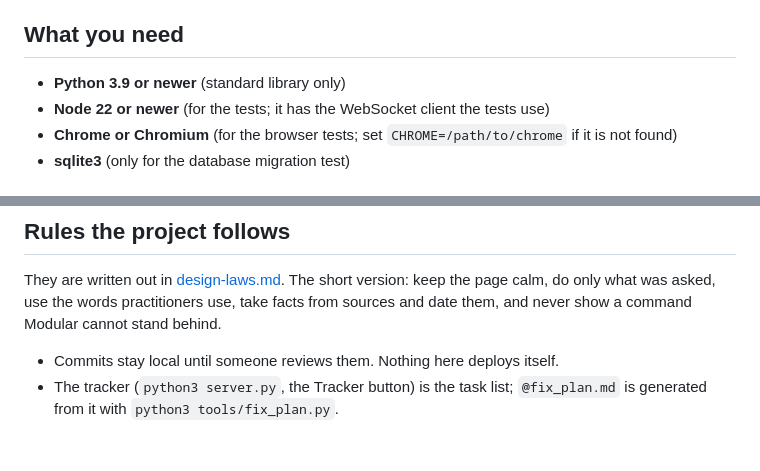
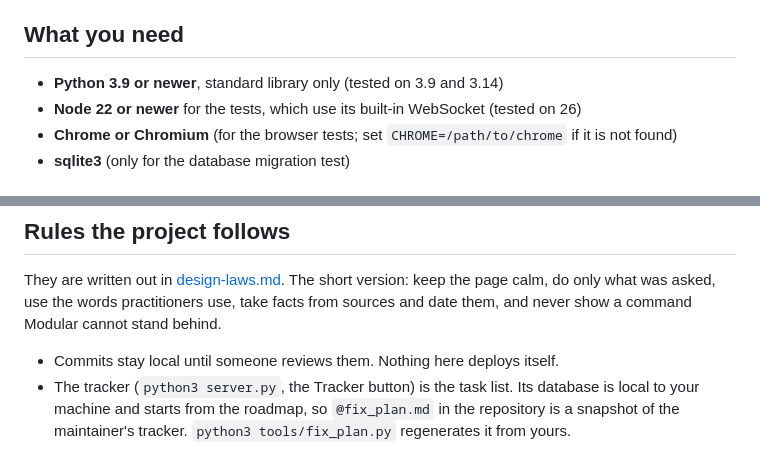
Before and after one commit to quivent/modular, a Markdown page: CONTRIBUTING.md, 2 parts joined by grey strips. Drawn GitHub-style.

Commit message:
Contributing guide: state tested versions and that the tracker database is local

```diff
--- a/CONTRIBUTING.md
+++ b/CONTRIBUTING.md
@@ -5,8 +5,8 @@ build step and no dependencies to install.
 
 ## What you need
 
-- **Python 3.9 or newer** (standard library only)
-- **Node 22 or newer** (for the tests; it has the WebSocket client the tests use)
+- **Python 3.9 or newer**, standard library only (tested on 3.9 and 3.14)
+- **Node 22 or newer** for the tests, which use its built-in WebSocket (tested on 26)
 - **Chrome or Chromium** (for the browser tests; set `CHROME=/path/to/chrome` if it is not found)
 - **sqlite3** (only for the database migration test)
 
@@ -73,5 +73,6 @@ only what was asked, use the words practitioners use, take facts from sources an
 never show a command Modular cannot stand behind.
 
 - Commits stay local until someone reviews them. Nothing here deploys itself.
-- The tracker (`python3 server.py`, the Tracker button) is the task list; `@fix_plan.md` is generated
-  from it with `python3 tools/fix_plan.py`.
+- The tracker (`python3 server.py`, the Tracker button) is the task list. Its database is local to your
+  machine and starts from the roadmap, so `@fix_plan.md` in the repository is a snapshot of the
+  maintainer's tracker. `python3 tools/fix_plan.py` regenerates it from yours.
```
